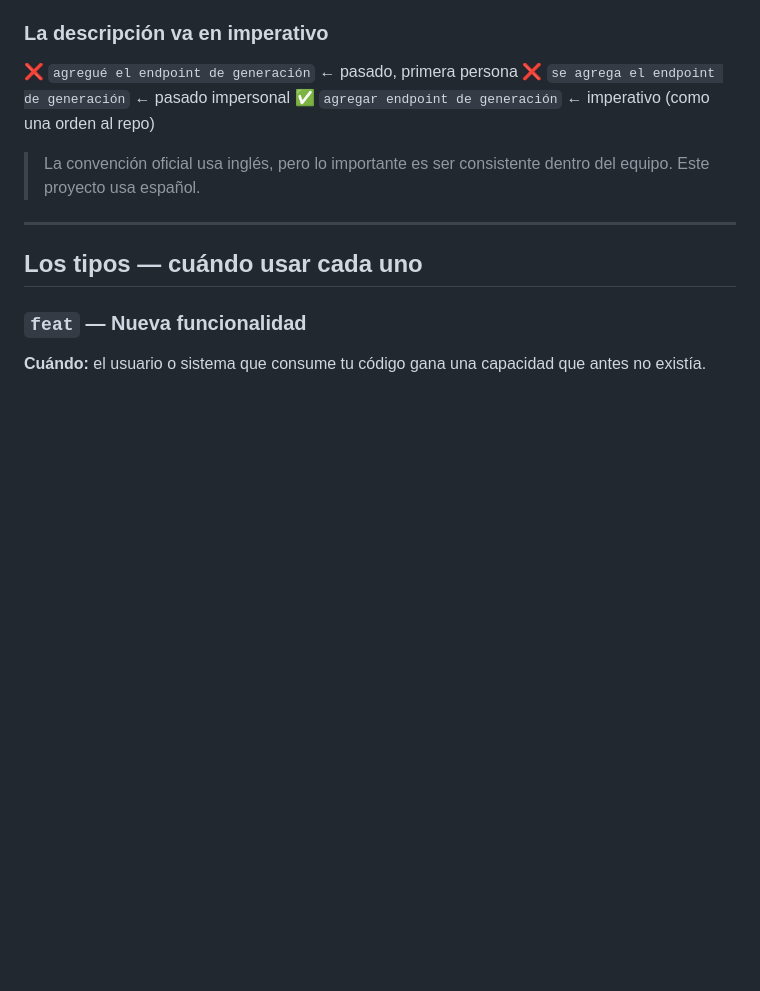
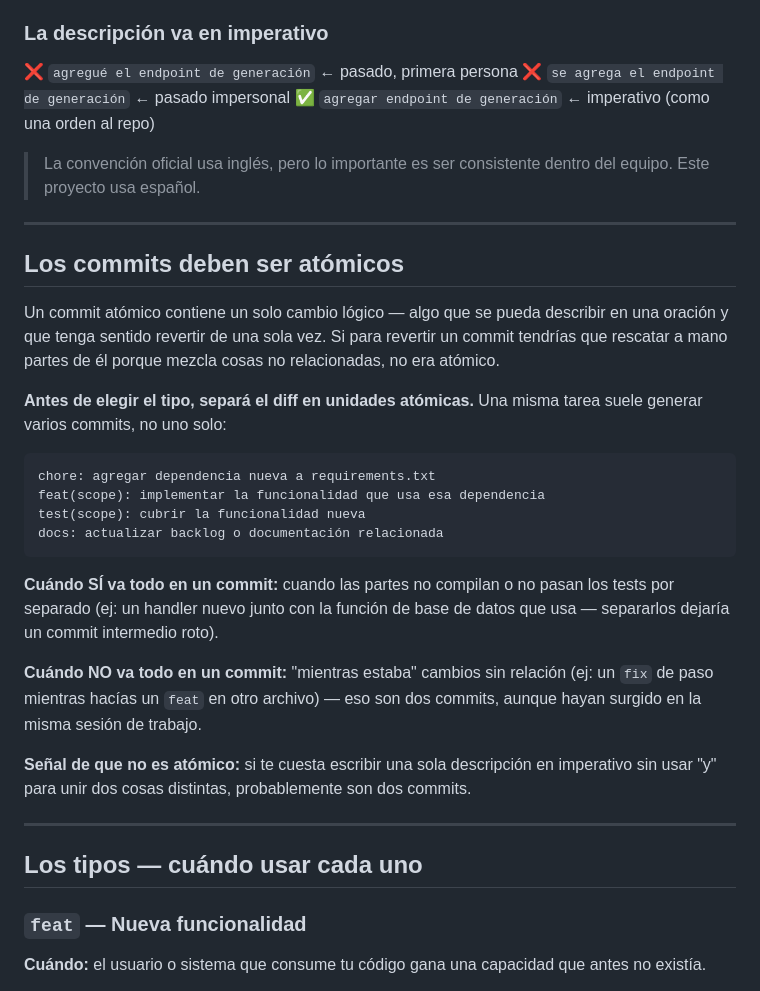
Before and after one commit to vicenteloroxana/oficio-bot, a Markdown page: docs/commit-conventions.md, the part around the change. Rendered like a GitHub page; blank space fills up the shorter version.

Commit message:
docs: agregar regla de commits atómicos a commit-conventions.md
Co-Authored-By: Claude Sonnet 5 <noreply@anthropic.com>

````diff
--- a/docs/commit-conventions.md
+++ b/docs/commit-conventions.md
@@ -48,6 +48,38 @@ a vos mismo en 3 meses.
 
 > La convención oficial usa inglés, pero lo importante es ser consistente
 > dentro del equipo. Este proyecto usa español.
+
+---
+
+## Los commits deben ser atómicos
+
+Un commit atómico contiene un solo cambio lógico — algo que se pueda
+describir en una oración y que tenga sentido revertir de una sola vez.
+Si para revertir un commit tendrías que rescatar a mano partes de él
+porque mezcla cosas no relacionadas, no era atómico.
+
+**Antes de elegir el tipo, separá el diff en unidades atómicas.** Una
+misma tarea suele generar varios commits, no uno solo:
+
+```
+chore: agregar dependencia nueva a requirements.txt
+feat(scope): implementar la funcionalidad que usa esa dependencia
+test(scope): cubrir la funcionalidad nueva
+docs: actualizar backlog o documentación relacionada
+```
+
+**Cuándo SÍ va todo en un commit:** cuando las partes no compilan o no
+pasan los tests por separado (ej: un handler nuevo junto con la función
+de base de datos que usa — separarlos dejaría un commit intermedio roto).
+
+**Cuándo NO va todo en un commit:** "mientras estaba" cambios sin
+relación (ej: un `fix` de paso mientras hacías un `feat` en otro
+archivo) — eso son dos commits, aunque hayan surgido en la misma sesión
+de trabajo.
+
+**Señal de que no es atómico:** si te cuesta escribir una sola
+descripción en imperativo sin usar "y" para unir dos cosas distintas,
+probablemente son dos commits.
 
 ---
 
````
